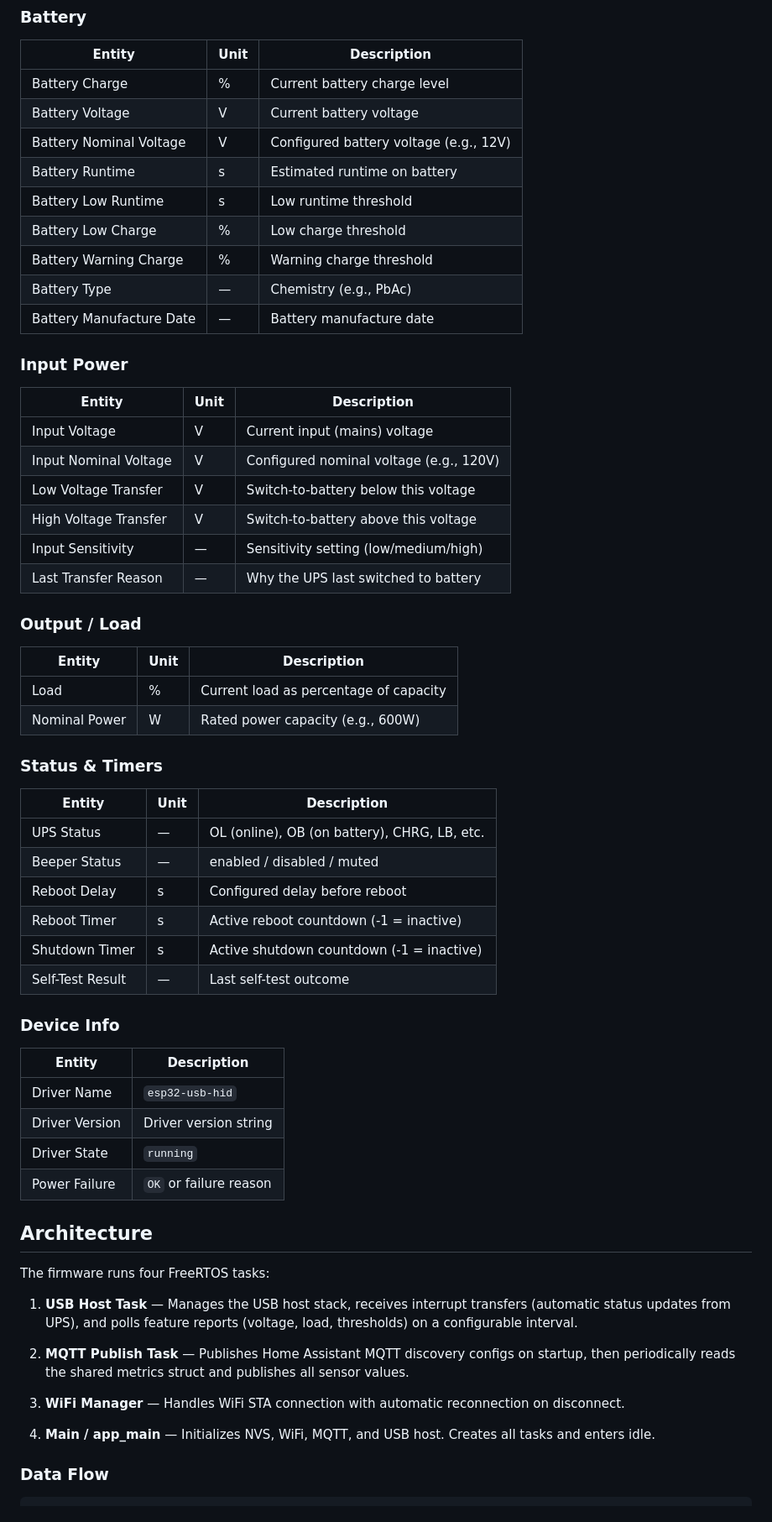
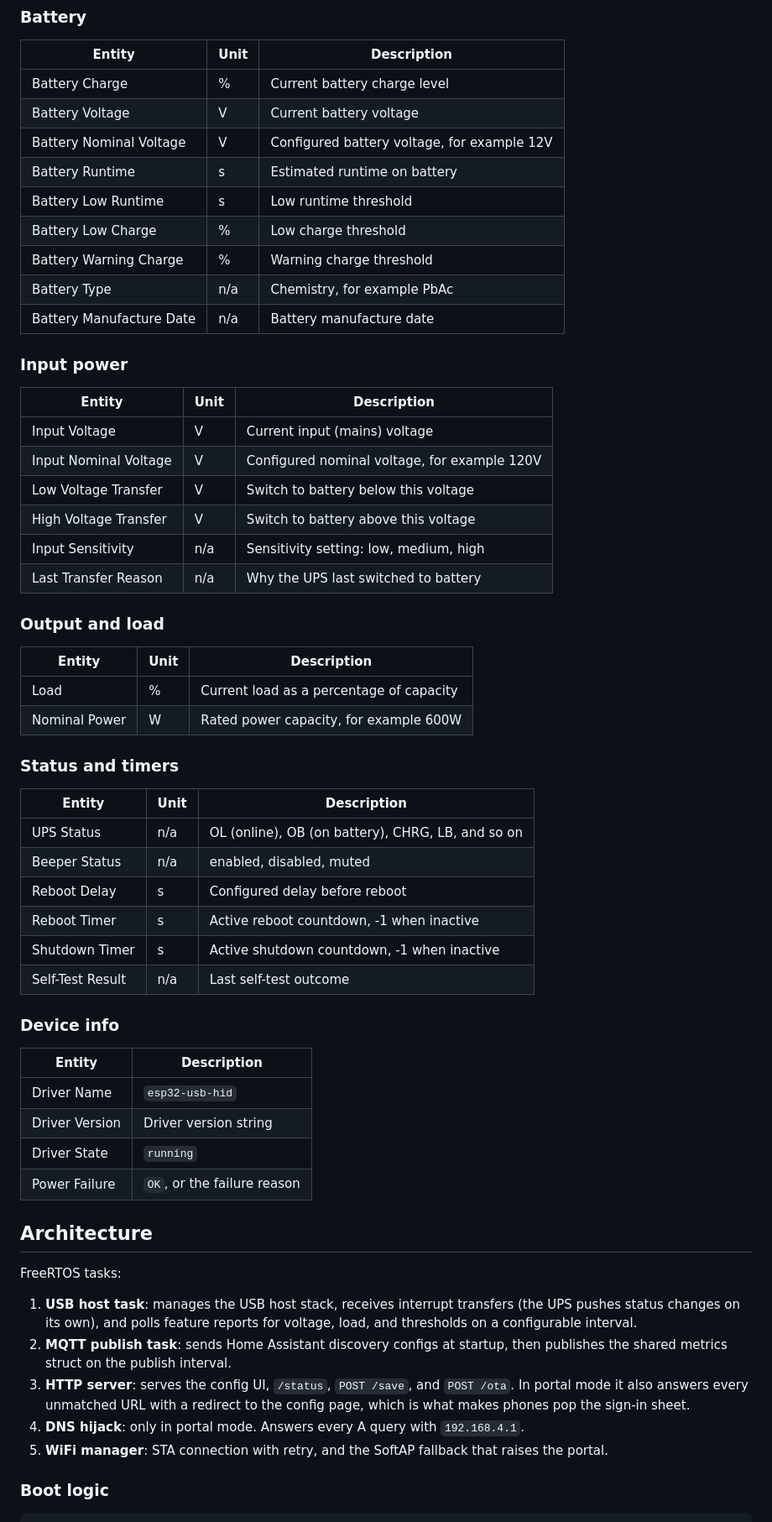
Before and after one commit to hms-homelab/hms-esp-apc, a Markdown page: README.md, the part around one of its changes. Shown at 84% size. GitHub-like rendering.

````diff
--- a/README.md
+++ b/README.md
@@ -90,60 +132,58 @@ Once running, the following sensors appear automatically in Home Assistant under
 |--------|------|-------------|
 | Battery Charge | % | Current battery charge level |
 | Battery Voltage | V | Current battery voltage |
-| Battery Nominal Voltage | V | Configured battery voltage (e.g., 12V) |
+| Battery Nominal Voltage | V | Configured battery voltage, for example 12V |
 | Battery Runtime | s | Estimated runtime on battery |
 | Battery Low Runtime | s | Low runtime threshold |
 | Battery Low Charge | % | Low charge threshold |
 | Battery Warning Charge | % | Warning charge threshold |
-| Battery Type | — | Chemistry (e.g., PbAc) |
-| Battery Manufacture Date | — | Battery manufacture date |
+| Battery Type | n/a | Chemistry, for example PbAc |
+| Battery Manufacture Date | n/a | Battery manufacture date |
 
-### Input Power
+### Input power
 | Entity | Unit | Description |
 |--------|------|-------------|
 | Input Voltage | V | Current input (mains) voltage |
-| Input Nominal Voltage | V | Configured nominal voltage (e.g., 120V) |
-| Low Voltage Transfer | V | Switch-to-battery below this voltage |
-| High Voltage Transfer | V | Switch-to-battery above this voltage |
-| Input Sensitivity | — | Sensitivity setting (low/medium/high) |
-| Last Transfer Reason | — | Why the UPS last switched to battery |
+| Input Nominal Voltage | V | Configured nominal voltage, for example 120V |
+| Low Voltage Transfer | V | Switch to battery below this voltage |
+| High Voltage Transfer | V | Switch to battery above this voltage |
+| Input Sensitivity | n/a | Sensitivity setting: low, medium, high |
+| Last Transfer Reason | n/a | Why the UPS last switched to battery |
 
-### Output / Load
+### Output and load
 | Entity | Unit | Description |
 |--------|------|-------------|
-| Load | % | Current load as percentage of capacity |
-| Nominal Power | W | Rated power capacity (e.g., 600W) |
+| Load | % | Current load as a percentage of capacity |
+| Nominal Power | W | Rated power capacity, for example 600W |
 
-### Status & Timers
+### Status and timers
 | Entity | Unit | Description |
 |--------|------|-------------|
-| UPS Status | — | OL (online), OB (on battery), CHRG, LB, etc. |
-| Beeper Status | — | enabled / disabled / muted |
+| UPS Status | n/a | OL (online), OB (on battery), CHRG, LB, and so on |
+| Beeper Status | n/a | enabled, disabled, muted |
 | Reboot Delay | s | Configured delay before reboot |
-| Reboot Timer | s | Active reboot countdown (-1 = inactive) |
-| Shutdown Timer | s | Active shutdown countdown (-1 = inactive) |
-| Self-Test Result | — | Last self-test outcome |
+| Reboot Timer | s | Active reboot countdown, -1 when inactive |
+| Shutdown Timer | s | Active shutdown countdown, -1 when inactive |
+| Self-Test Result | n/a | Last self-test outcome |
 
-### Device Info
+### Device info
 | Entity | Description |
 |--------|-------------|
 | Driver Name | `esp32-usb-hid` |
 | Driver Version | Driver version string |
 | Driver State | `running` |
-| Power Failure | `OK` or failure reason |
+| Power Failure | `OK`, or the failure reason |
 
 ## Architecture
 
-The firmware runs four FreeRTOS tasks:
+FreeRTOS tasks:
 
-1. **USB Host Task** — Manages the USB host stack, receives interrupt transfers (automatic status updates from UPS), and polls feature reports (voltage, load, thresholds) on a configurable interval.
+1. **USB host task**: manages the USB host stack, receives interrupt transfers (the UPS pushes status changes on its own), and polls feature reports for voltage, load, and thresholds on a configurable interval.
+2. **MQTT publish task**: sends Home Assistant discovery configs at startup, then publishes the shared metrics struct on the publish interval.
+3. **HTTP server**: serves the config UI, `/status`, `POST /save`, and `POST /ota`. In portal mode it also answers every unmatched URL with a redirect to the config page, which is what makes phones pop the sign-in sheet.
+4. **DNS hijack**: only in portal mode. Answers every A query with `192.168.4.1`.
+5. **WiFi manager**: STA connection with retry, and the SoftAP fallback that raises the portal.
 
-2. **MQTT Publish Task** — Publishes Home Assistant MQTT discovery configs on startup, then periodically reads the shared metrics struct and publishes all sensor values.
-
-3. **WiFi Manager** — Handles WiFi STA connection with automatic reconnection on disconnect.
-
-4. **Main / app_main** — Initializes NVS, WiFi, MQTT, and USB host. Creates all tasks and enters idle.
-
-### Data Flow
+### Boot logic
 
 ```
````
Also changed, not shown: other parts of README.md (+122 -62 lines).
